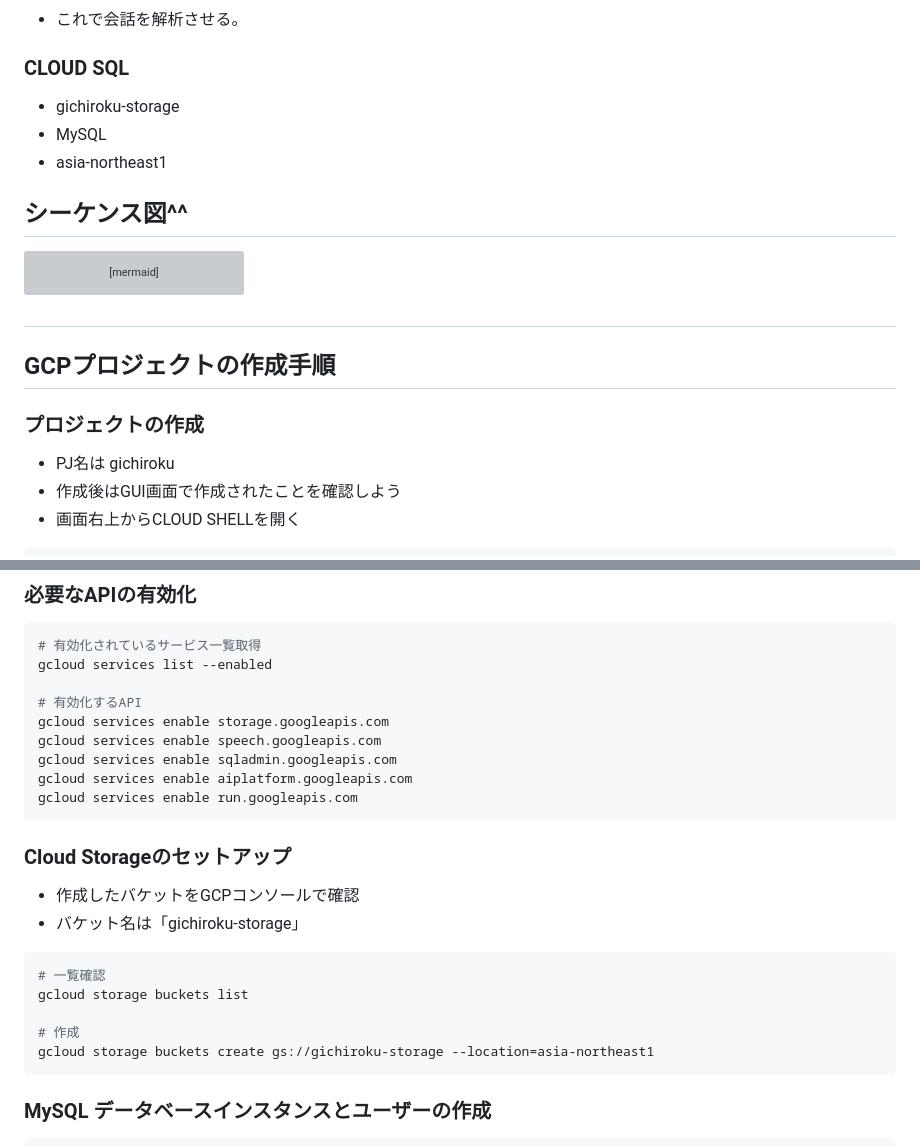
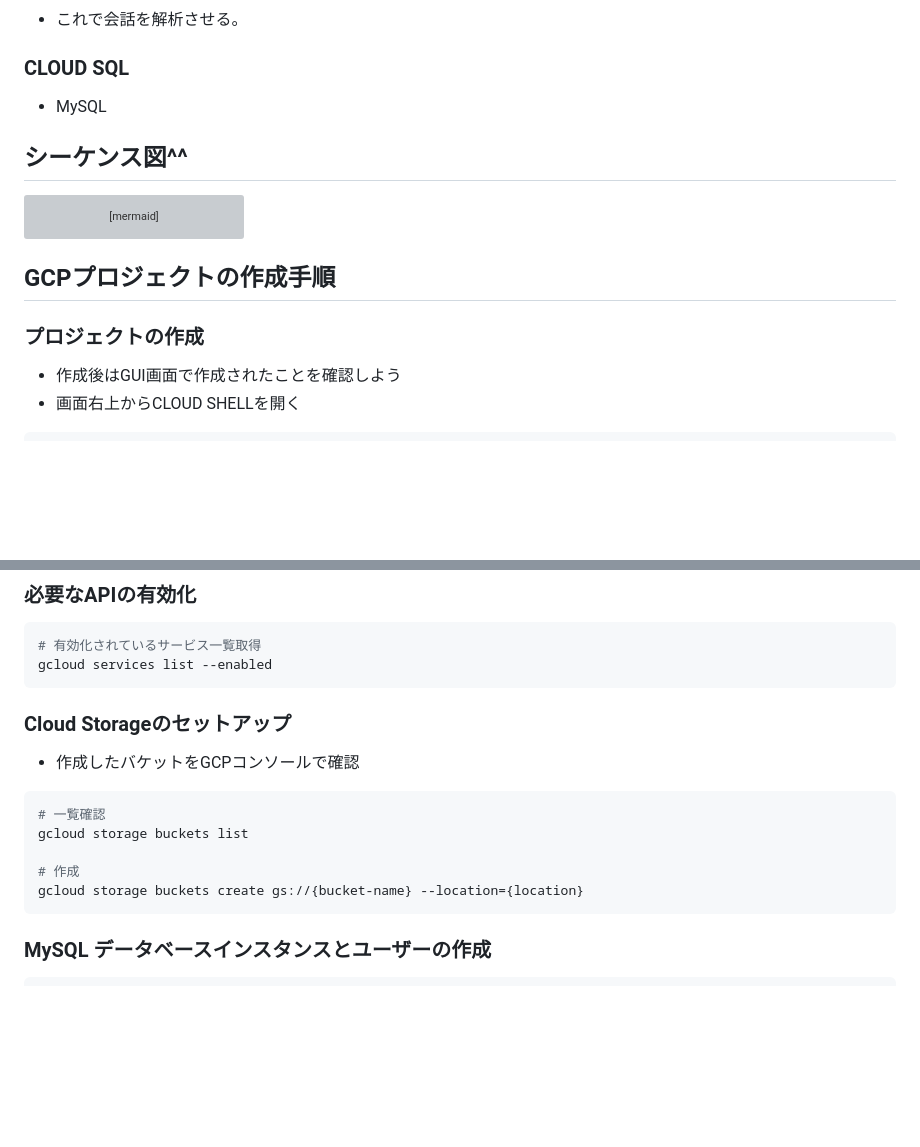
Before and after one commit to ibuki1120/gichiroku, a Markdown page: README.md, 2 parts joined by grey strips. GitHub-like rendering; blank space fills up the shorter version; grey boxes are pictures that could not be loaded.

````diff
--- a/README.md
+++ b/README.md
@@ -9,9 +9,7 @@
 - これで会話を解析させる。
 
 ### CLOUD SQL
-- gichiroku-storage
 - MySQL
-- asia-northeast1
 
 ## シーケンス図^^
 ```mermaid
@@ -48,12 +46,8 @@ sequenceDiagram
     deactivate Cloud Shell
 ```
 
-##
-
-
 ## GCPプロジェクトの作成手順
 ### プロジェクトの作成
-- PJ名は gichiroku
 - 作成後はGUI画面で作成されたことを確認しよう
 - 画面右上からCLOUD SHELLを開く
 ```bash
@@ -96,24 +90,16 @@ gcloud beta billing projects link gichiroku --billing-account=アカウントID
 ```bash
 # 有効化されているサービス一覧取得
 gcloud services list --enabled
-
-# 有効化するAPI
-gcloud services enable storage.googleapis.com
-gcloud services enable speech.googleapis.com
-gcloud services enable sqladmin.googleapis.com
-gcloud services enable aiplatform.googleapis.com
-gcloud services enable run.googleapis.com
 ```
 
 ### Cloud Storageのセットアップ
 - 作成したバケットをGCPコンソールで確認
-- バケット名は「gichiroku-storage」
 ```bash
 # 一覧確認
 gcloud storage buckets list
 
 # 作成
-gcloud storage buckets create gs://gichiroku-storage --location=asia-northeast1
+gcloud storage buckets create gs://{bucket-name} --location={location}
 ```
 
 
````
Also changed, not shown: other parts of README.md (+6 -6 lines).
